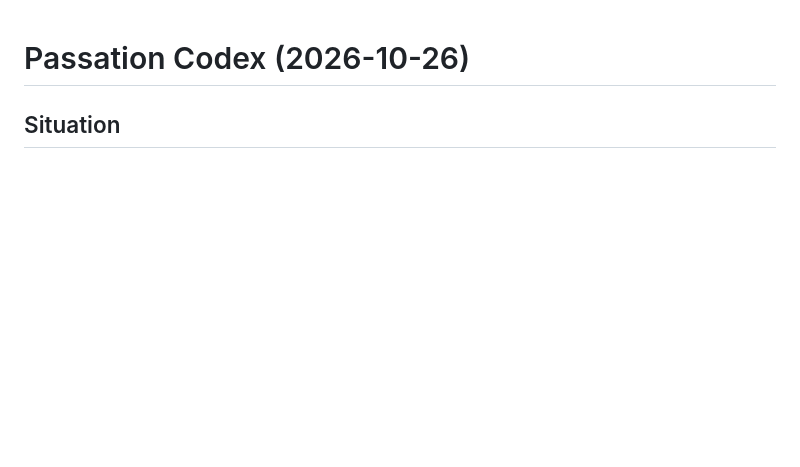
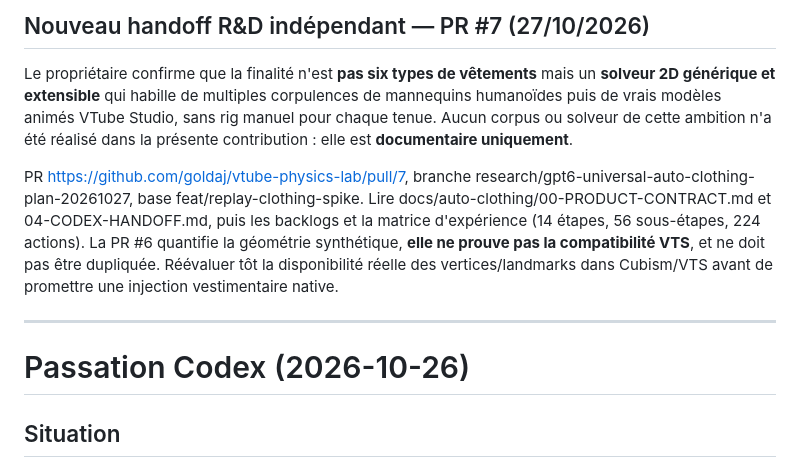
Before and after one commit to goldaj/vtube-physics-lab, a Markdown page: docs/HANDOFF.md, the part around the change. Drawn GitHub-style; blank space fills up the shorter version.

Commit message:
docs(codex): surface open-ended automatic clothing roadmap PR7

```diff
--- a/docs/HANDOFF.md
+++ b/docs/HANDOFF.md
@@ -1,3 +1,11 @@
+## Nouveau handoff R&D indépendant — PR #7 (27/10/2026)
+
+Le propriétaire confirme que la finalité n'est **pas six types de vêtements** mais un **solveur 2D générique et extensible** qui habille de multiples corpulences de mannequins humanoïdes puis de vrais modèles animés VTube Studio, sans rig manuel pour chaque tenue. Aucun corpus ou solveur de cette ambition n'a été réalisé dans la présente contribution : elle est **documentaire uniquement**.
+
+PR https://github.com/goldaj/vtube-physics-lab/pull/7, branche research/gpt6-universal-auto-clothing-plan-20261027, base feat/replay-clothing-spike. Lire docs/auto-clothing/00-PRODUCT-CONTRACT.md et 04-CODEX-HANDOFF.md, puis les backlogs et la matrice d'expérience (14 étapes, 56 sous-étapes, 224 actions). La PR #6 quantifie la géométrie synthétique, **elle ne prouve pas la compatibilité VTS**, et ne doit pas être dupliquée. Réévaluer tôt la disponibilité réelle des vertices/landmarks dans Cubism/VTS avant de promettre une injection vestimentaire native.
+
+---
+
 # Passation Codex (2026-10-26)
 
 ## Situation
```
